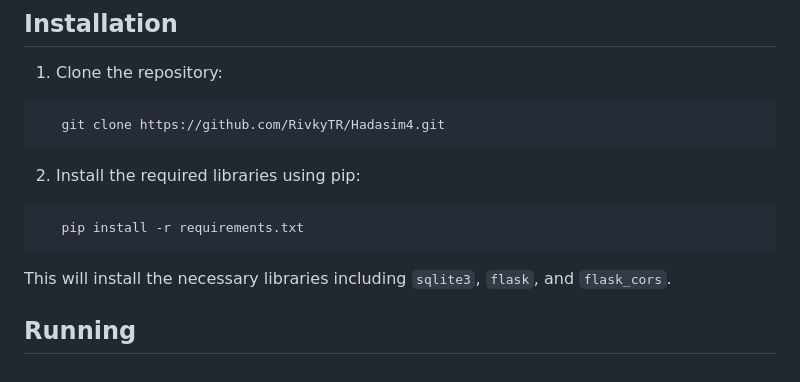
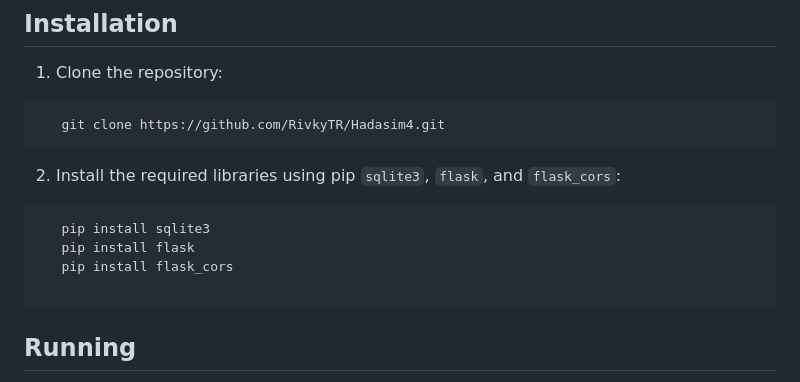
Before and after one commit to RivkyTR/Hadasim4, a Markdown page: Question1-client-server/README.md, the part around the change. GitHub-like rendering.

````diff
--- a/Question1-client-server/README.md
+++ b/Question1-client-server/README.md
@@ -6,11 +6,13 @@
    git clone https://github.com/RivkyTR/Hadasim4.git
 ```
 
-2. Install the required libraries using pip:
+2. Install the required libraries using pip `sqlite3`, `flask`, and `flask_cors`:
 ```bash
-   pip install -r requirements.txt
+   pip install sqlite3
+   pip install flask
+   pip install flask_cors
+
 ```
-This will install the necessary libraries including `sqlite3`, `flask`, and `flask_cors`.
 
 
 ## Running
````
